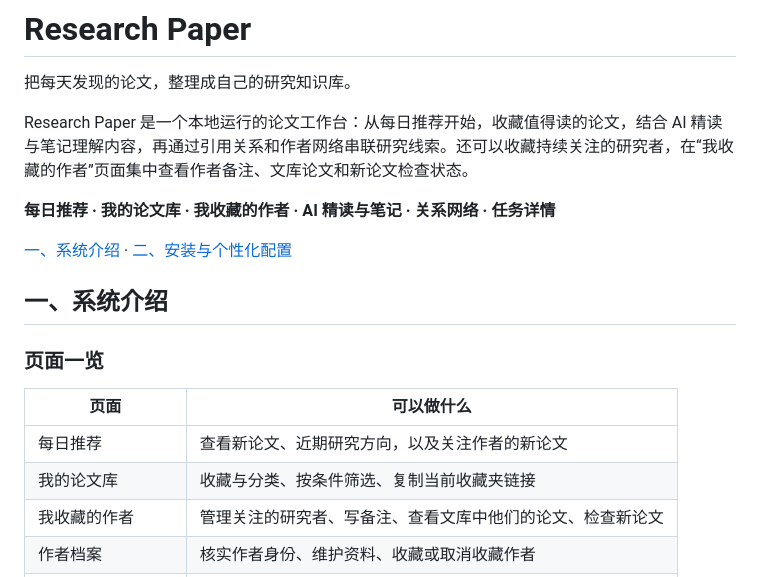
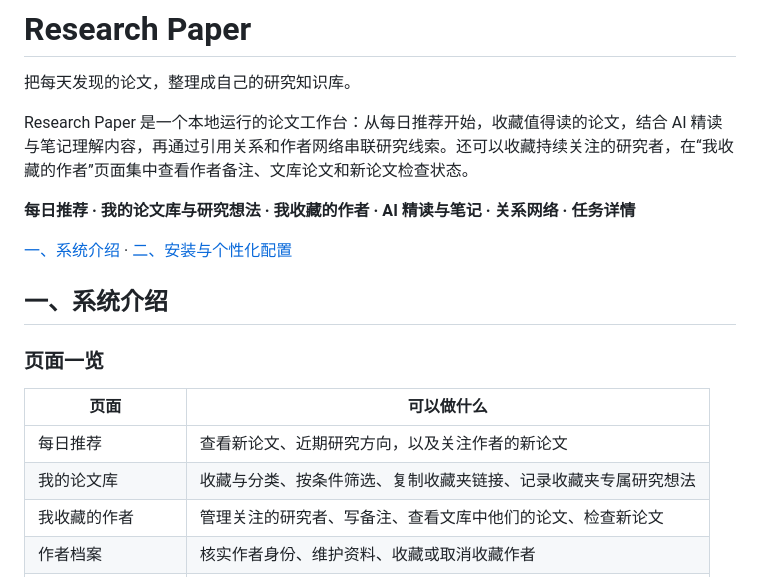
Before and after one commit to mrjunjieli/Research-Paper, a Markdown page: README.md, the part around one of its changes. Drawn GitHub-style.

```diff
--- a/README.md
+++ b/README.md
@@ -4,7 +4,7 @@
 
 Research Paper 是一个本地运行的论文工作台：从每日推荐开始，收藏值得读的论文，结合 AI 精读与笔记理解内容，再通过引用关系和作者网络串联研究线索。还可以收藏持续关注的研究者，在“我收藏的作者”页面集中查看作者备注、文库论文和新论文检查状态。
 
-**每日推荐 · 我的论文库 · 我收藏的作者 · AI 精读与笔记 · 关系网络 · 任务详情**
+**每日推荐 · 我的论文库与研究想法 · 我收藏的作者 · AI 精读与笔记 · 关系网络 · 任务详情**
 
 [一、系统介绍](#一系统介绍) · [二、安装与个性化配置](#二安装与个性化配置)
 
@@ -15,7 +15,7 @@ Research Paper 是一个本地运行的论文工作台：从每日推荐开始
 | 页面 | 可以做什么 |
 | --- | --- |
 | 每日推荐 | 查看新论文、近期研究方向，以及关注作者的新论文 |
-| 我的论文库 | 收藏与分类、按条件筛选、复制当前收藏夹链接 |
+| 我的论文库 | 收藏与分类、按条件筛选、复制收藏夹链接、记录收藏夹专属研究想法 |
 | 我收藏的作者 | 管理关注的研究者、写备注、查看文库中他们的论文、检查新论文 |
 | 作者档案 | 核实作者身份、维护资料、收藏或取消收藏作者 |
 | 论文详情与 AI 精读 | 阅读逐章讲解、查看原文、提问与记录笔记 |
```
Also changed, not shown: other parts of README.md (+10 -0 lines), CHANGELOG.md (+8 -0 lines), docs/screenshots/folder-ideas.png (added), 12 other files.
